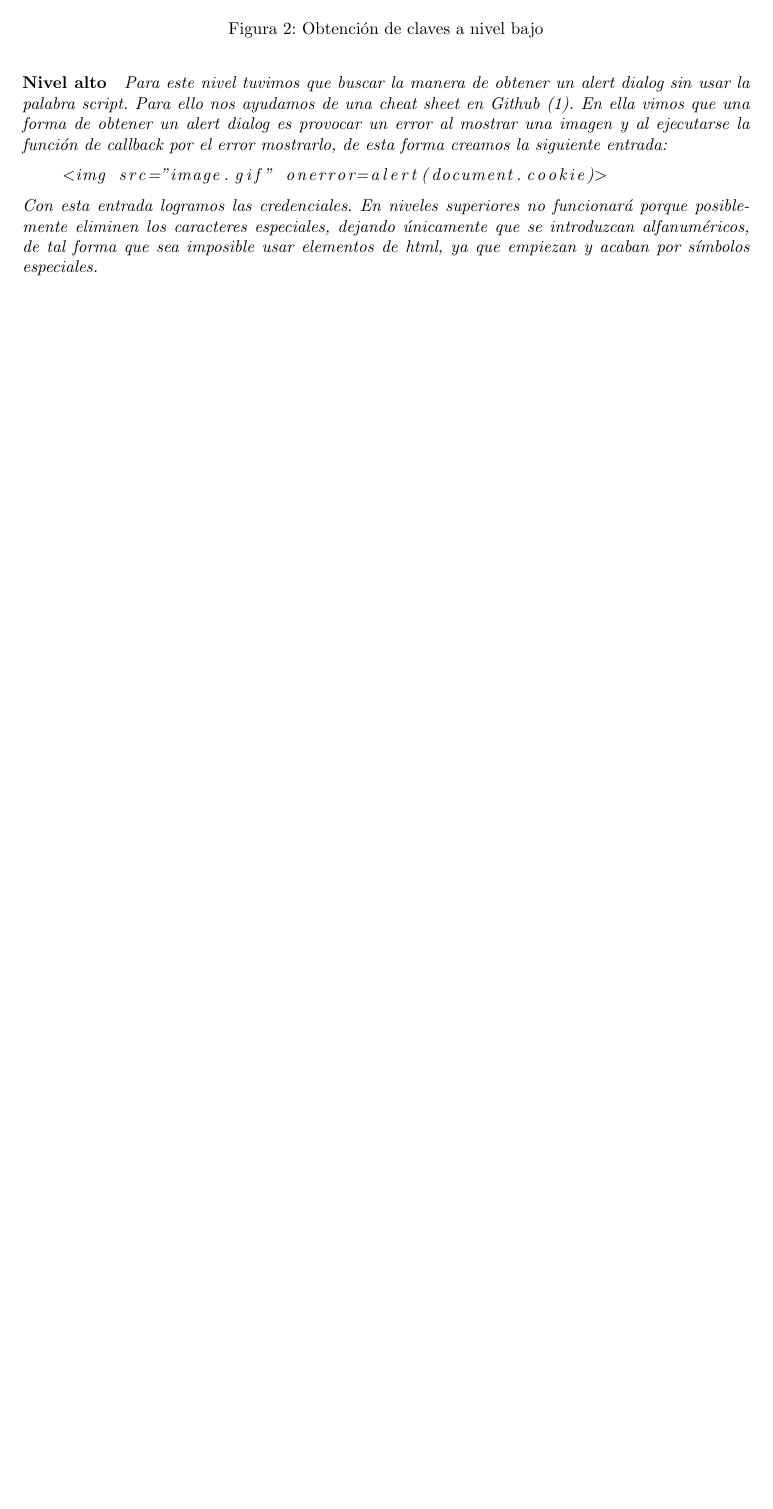
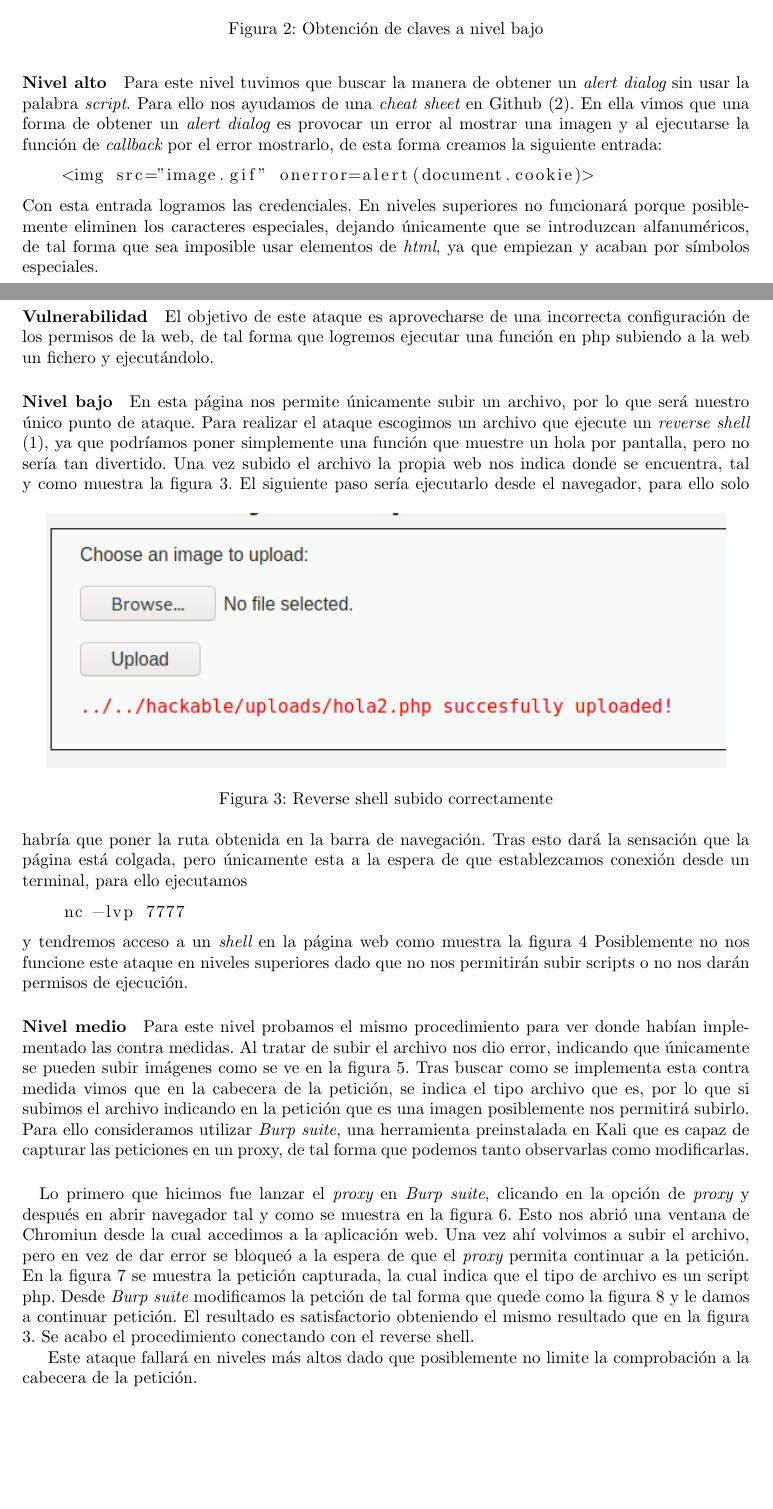
Before and after one commit to arejula27/seguridad_P3, a LaTeX document (main.tex, which reads sections/file_upload.tex): part of page 4 of 9 before the commit and two parts of pages 4 and 5 of 11 after it, the two joined at a grey line, cut so that both start at the same text, the shorter picture padded with empty space. Compiled offline with pdfLaTeX.

Commit message:
file upload

```diff
--- a/sections/file_upload.tex
+++ b/sections/file_upload.tex
@@ -1 +1,21 @@
 \section{File upload}
+\paragraph{Vulnerabilidad} El objetivo de este ataque es aprovecharse de una incorrecta
+configuración de los permisos de la web, de tal forma que logremos ejecutar una función
+en php subiendo a la web un fichero y ejecutándolo.
+\paragraph{Nivel bajo} En esta página nos permite únicamente subir un archivo, por lo que será nuestro único
+punto de ataque. Para realizar el ataque escogimos un archivo que ejecute un {\it reverse shell} \cite{reverseshell}, ya que podríamos
+poner simplemente una función que muestre un hola por pantalla, pero no sería tan divertido.
+Una vez subido el archivo la propia web nos indica donde se encuentra, tal y como muestra la figura \ref{fig:upload}.
+\begin{figure}[ht!]
+    \centering
+    \includegraphics[width=14cm]{img/upload/succes.png}
+    \caption{Reverse shell subido correctamente}
+    \label{fig:upload}
+\end{figure}
+El siguiente paso sería ejecutarlo desde el navegador, para ello solo habría que poner
+la ruta obtenida en la barra de navegación. Tras esto dará la sensación que la página está colgada, pero únicamente esta a la espera
+de que establezcamos conexión desde un terminal, para ello ejecutamos
+\begin{lstlisting}
+    nc -lvp 7777
+\end{lstlisting}
+y tendremos acceso a un {\it shell} en la página web como muestra la figura \ref{fig:reverseshell}
@@ -1,0 +26,7 @@
+    \label{fig:reverseshell}
+\end{figure}
+Posiblemente no nos funcione este ataque en niveles superiores dado que no nos permitirán subir scripts o
+no nos darán permisos de ejecución.
+\paragraph{Nivel medio} Para este nivel probamos el mismo procedimiento para ver donde
+habían implementado las contra medidas. Al tratar de subir el archivo nos dio error, indicando que
+únicamente se pueden subir imágenes como se ve en la figura \ref{fig:onlyimages}.
@@ -1,0 +37,9 @@
+    \label{fig:onlyimages}
+\end{figure}
+Tras buscar como se implementa esta contra medida vimos que en la cabecera de la petición,
+se indica el tipo archivo que es, por lo que si subimos el archivo indicando en la petición que es
+una imagen posiblemente nos permitirá subirlo. Para ello consideramos utilizar {\it Burp suite}, una herramienta
+preinstalada en Kali que es capaz de capturar las peticiones en un proxy, de tal forma que podemos tanto
+observarlas como modificarlas.
+\paragraph{} Lo primero que hicimos fue lanzar el {\it proxy} en {\it Burp suite}, clicando en la opción de
+{\it proxy} y después en abrir navegador tal y como se muestra en la figura \ref{fig:burp}.
@@ -1,0 +50,7 @@
+    \label{fig:burp}
+\end{figure}
+Esto nos abrió una ventana de Chromiun desde la cual accedimos a la aplicación web. Una vez ahí volvimos a subir el archivo, pero en vez
+de dar error se bloqueó a la espera de que el {\it proxy} permita continuar a la petición. En la figura \ref{fig:appphp} se muestra la petición
+capturada, la cual indica que el tipo de archivo es un script php. Desde {\it Burp suite} modificamos la petción de tal forma que quede como
+la figura \ref{fig:mod} y le damos a continuar petición. El resultado es satisfactorio obteniendo el mismo resultado que en la figura \ref{fig:upload}. Se acabo el
+procedimiento conectando con el reverse shell.
@@ -1,0 +61,2 @@
+    \label{fig:appphp}
+\end{figure}
@@ -1,0 +67,5 @@
+    \label{fig:mod}
+\end{figure}
+
+Este ataque fallará en niveles más altos dado que posiblemente no limite la comprobación a la
+cabecera de la petición.
```
Also changed, not shown: bibliography.bib (+6 -0 lines), sections/xss.tex (+2 -2 lines), img/upload/appphp.png (added), img/upload/burp.png (added), img/upload/content image.png (added), img/upload/low.png (added), img/upload/only images.png (added), img/upload/succes.png (added), sections/file_upload.tex (20 more changed lines).
